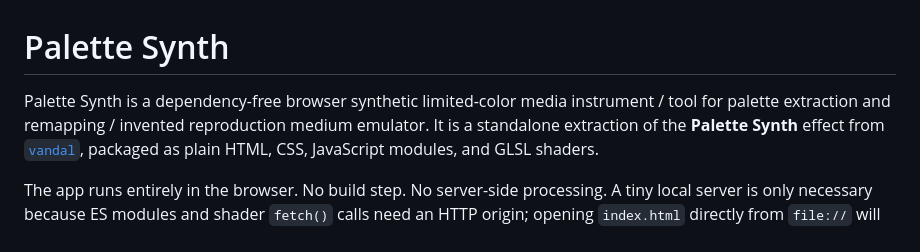
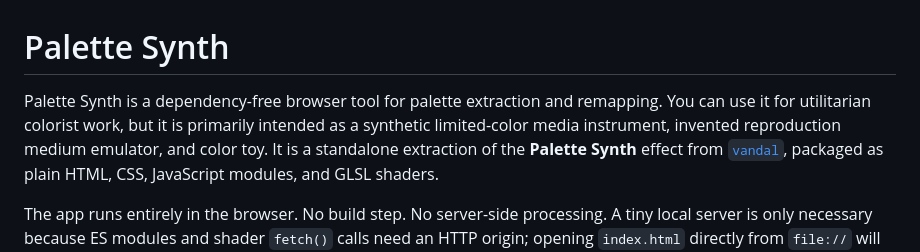
Before and after one commit to m-stclair/palette-synth, a Markdown page: README.md, the part around the change. GitHub-like rendering.

Commit message:
better description

```diff
--- a/README.md
+++ b/README.md
@@ -1,6 +1,7 @@
 # Palette Synth
 
-Palette Synth is a dependency-free browser synthetic limited-color media instrument / tool for palette extraction and remapping / invented reproduction medium emulator.
+Palette Synth is a dependency-free browser tool for palette extraction and remapping. You can use it for utilitarian colorist work,
+but it is primarily intended as a synthetic limited-color media instrument, invented reproduction medium emulator, and color toy.
 It is a standalone extraction of the **Palette Synth** effect from [`vandal`](https://github.com/m-stclair/vandal), packaged as plain HTML, CSS, JavaScript modules, and GLSL shaders.
 
 The app runs entirely in the browser. No build step. No server-side processing. A tiny local server is only necessary
```
